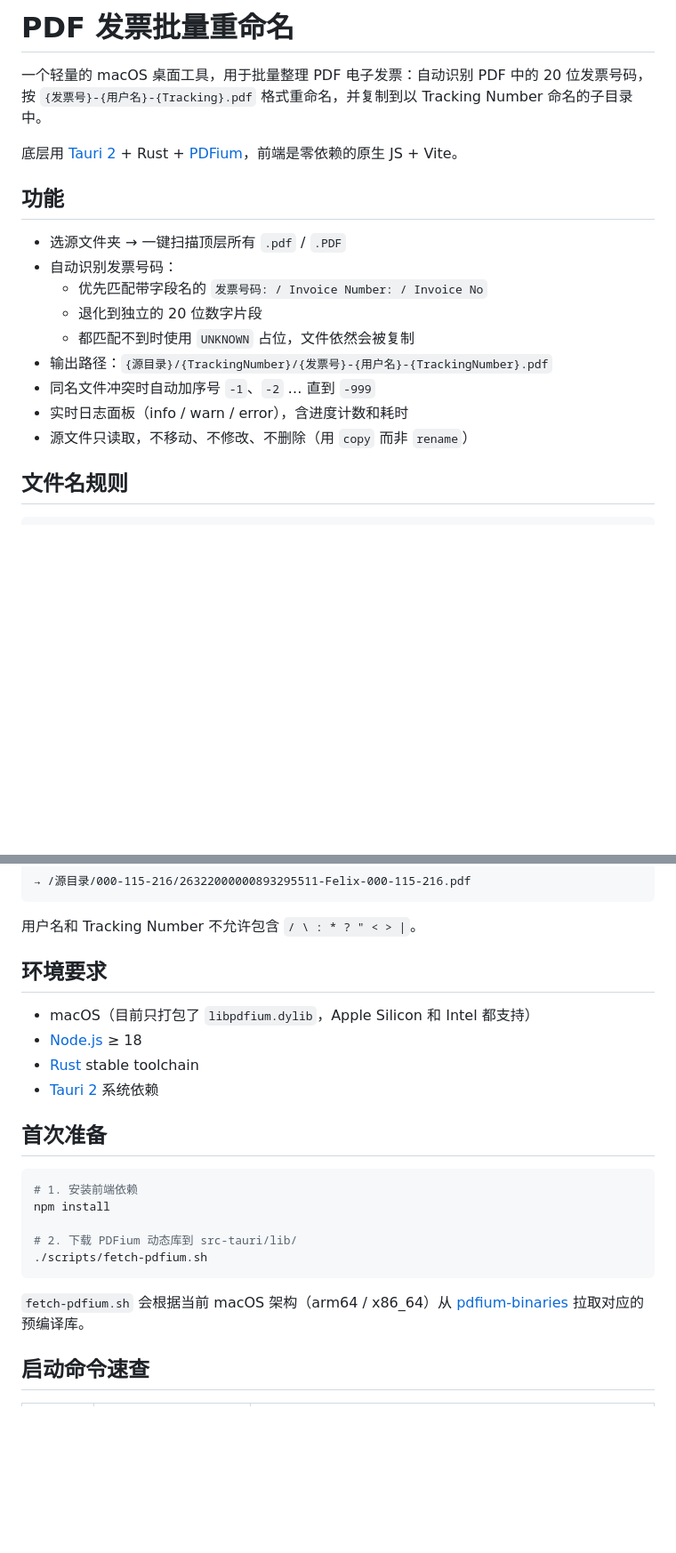
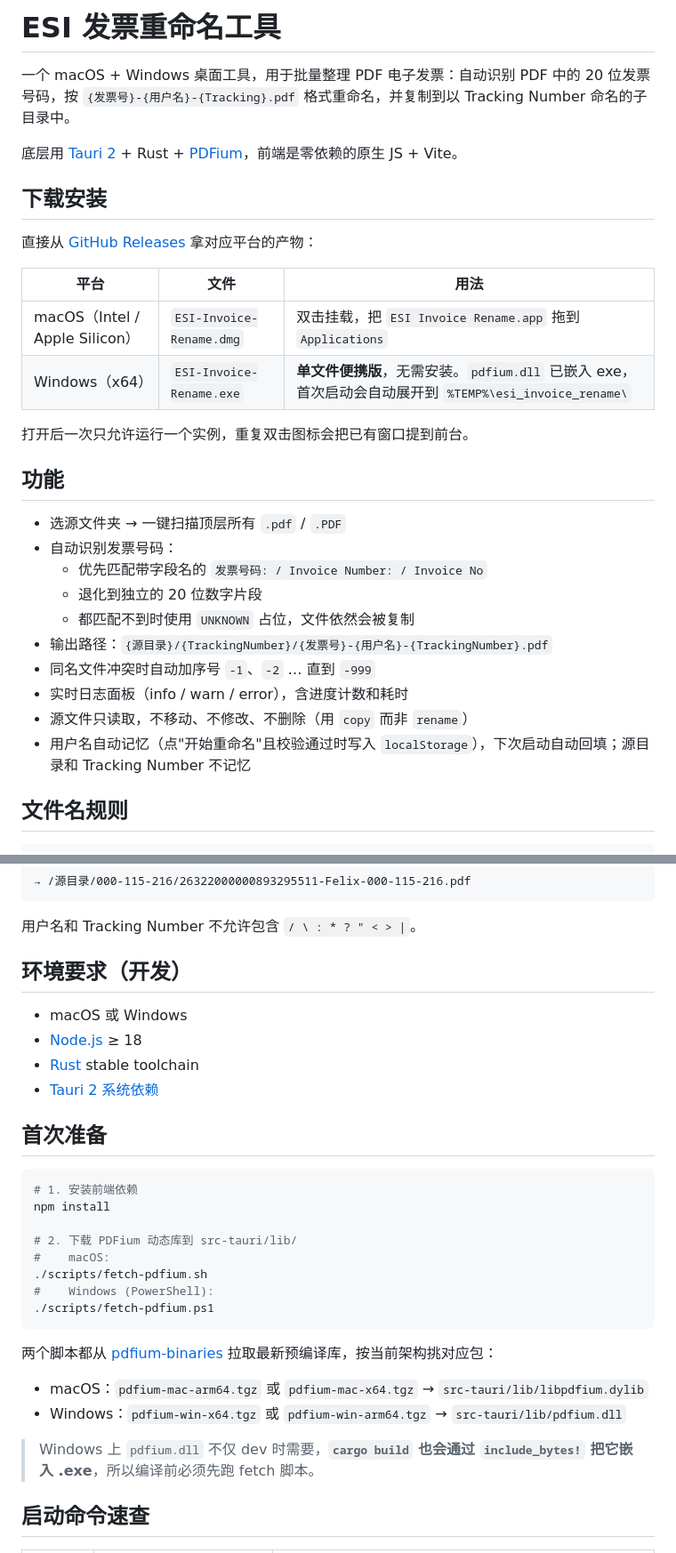
Before and after one commit to xpwsgg/invoice_rename, a Markdown page: README.md, 2 parts joined by grey strips. Shown at 89% size. GitHub-like rendering; blank space fills up the shorter version.

````diff
--- a/README.md
+++ b/README.md
@@ -1,8 +1,19 @@
-# PDF 发票批量重命名
+# ESI 发票重命名工具
 
-一个轻量的 macOS 桌面工具，用于批量整理 PDF 电子发票：自动识别 PDF 中的 20 位发票号码，按 `{发票号}-{用户名}-{Tracking}.pdf` 格式重命名，并复制到以 Tracking Number 命名的子目录中。
+一个 macOS + Windows 桌面工具，用于批量整理 PDF 电子发票：自动识别 PDF 中的 20 位发票号码，按 `{发票号}-{用户名}-{Tracking}.pdf` 格式重命名，并复制到以 Tracking Number 命名的子目录中。
 
 底层用 [Tauri 2](https://tauri.app/) + Rust + [PDFium](https://github.com/bblanchon/pdfium-binaries)，前端是零依赖的原生 JS + Vite。
+
+## 下载安装
+
+直接从 [GitHub Releases](https://github.com/xpwsgg/invoice_rename/releases/latest) 拿对应平台的产物：
+
+| 平台 | 文件 | 用法 |
+|---|---|---|
+| macOS（Intel / Apple Silicon） | `ESI-Invoice-Rename.dmg` | 双击挂载，把 `ESI Invoice Rename.app` 拖到 `Applications` |
+| Windows（x64） | `ESI-Invoice-Rename.exe` | **单文件便携版**，无需安装。`pdfium.dll` 已嵌入 exe，首次启动会自动展开到 `%TEMP%\esi_invoice_rename\` |
+
+打开后一次只允许运行一个实例，重复双击图标会把已有窗口提到前台。
 
 ## 功能
 
@@ -15,6 +26,7 @@
 - 同名文件冲突时自动加序号 `-1`、`-2` … 直到 `-999`
 - 实时日志面板（info / warn / error），含进度计数和耗时
 - 源文件只读取，不移动、不修改、不删除（用 `copy` 而非 `rename`）
+- 用户名自动记忆（点"开始重命名"且校验通过时写入 `localStorage`），下次启动自动回填；源目录和 Tracking Number 不记忆
 
 ## 文件名规则
 
@@ -34,12 +46,12 @@ Tracking：000-115-216
 
 用户名和 Tracking Number 不允许包含 `/ \ : * ? " < > |`。
 
-## 环境要求
+## 环境要求（开发）
 
-- macOS（目前只打包了 `libpdfium.dylib`，Apple Silicon 和 Intel 都支持）
+- macOS 或 Windows
 - [Node.js](https://nodejs.org/) ≥ 18
 - [Rust](https://www.rust-lang.org/) stable toolchain
-- [Tauri 2](https://tauri.app/start/prerequisites/) 系统依赖
+- [Tauri 2 系统依赖](https://tauri.app/start/prerequisites/)
 
 ## 首次准备
 
@@ -48,10 +60,18 @@ Tracking：000-115-216
 npm install
 
 # 2. 下载 PDFium 动态库到 src-tauri/lib/
+#    macOS:
 ./scripts/fetch-pdfium.sh
+#    Windows (PowerShell):
+./scripts/fetch-pdfium.ps1
 ```
 
-`fetch-pdfium.sh` 会根据当前 macOS 架构（arm64 / x86_64）从 [pdfium-binaries](https://github.com/bblanchon/pdfium-binaries) 拉取对应的预编译库。
+两个脚本都从 [pdfium-binaries](https://github.com/bblanchon/pdfium-binaries) 拉取最新预编译库，按当前架构挑对应包：
+
+- macOS：`pdfium-mac-arm64.tgz` 或 `pdfium-mac-x64.tgz` → `src-tauri/lib/libpdfium.dylib`
+- Windows：`pdfium-win-x64.tgz` 或 `pdfium-win-arm64.tgz` → `src-tauri/lib/pdfium.dll`
+
+> Windows 上 `pdfium.dll` 不仅 dev 时需要，**`cargo build` 也会通过 `include_bytes!` 把它嵌入 .exe**，所以编译前必须先跑 fetch 脚本。
 
 ## 启动命令速查
 
````
Also changed, not shown: other parts of README.md (+86 -23 lines).
